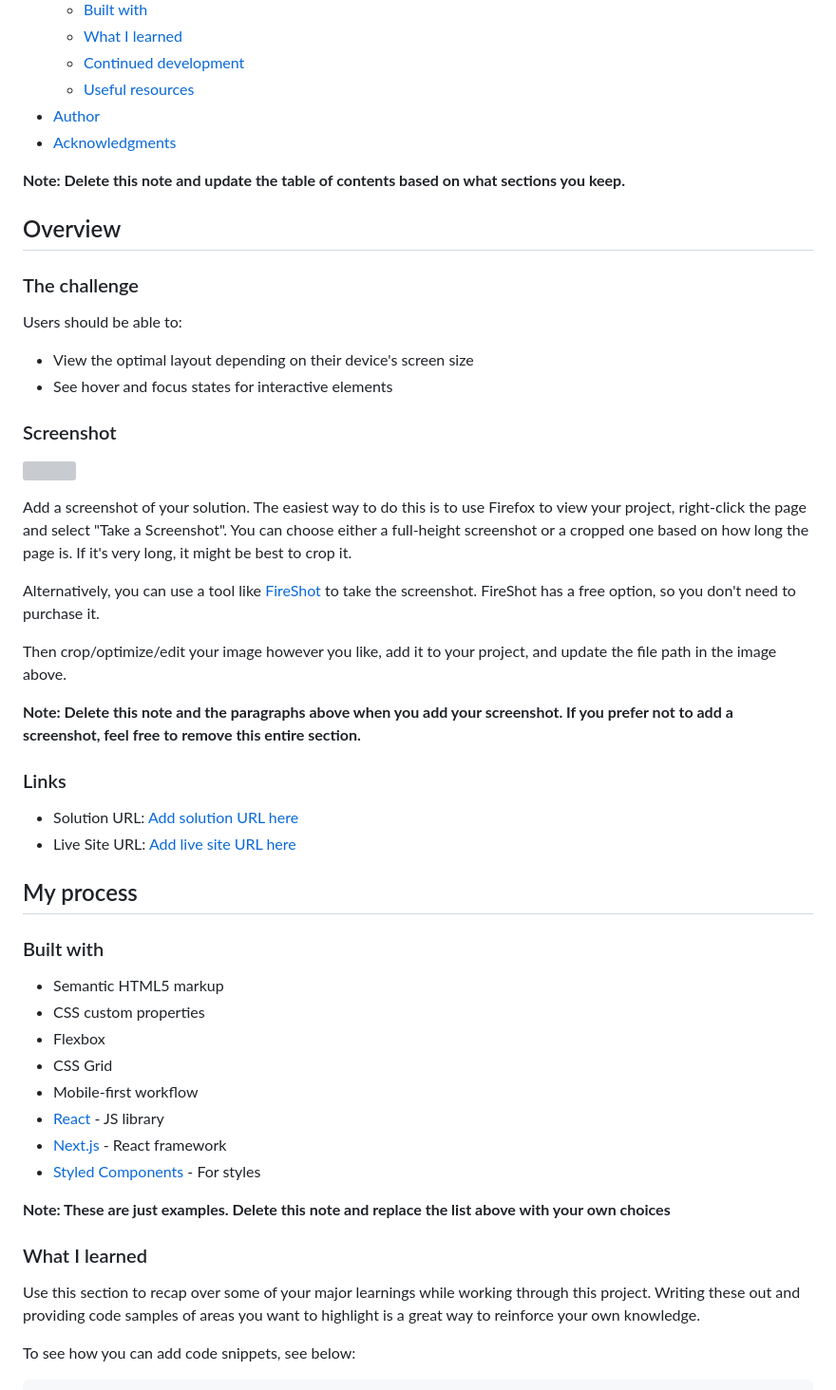
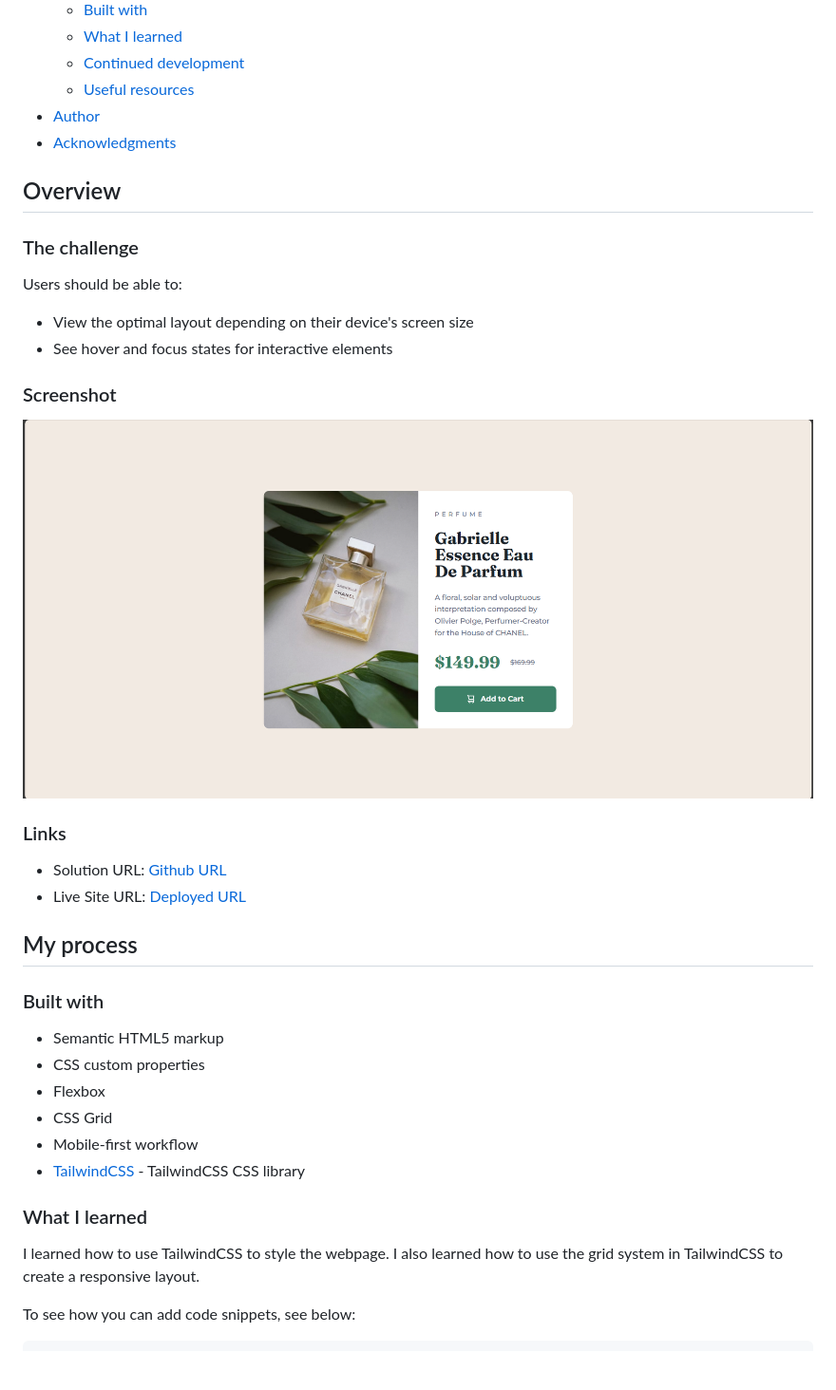
Before and after one commit to The-Lone-Druid/Product-preview-card-component, a Markdown page: README.md, the part around the change printed below. Shown: that part at 95% size. Drawn GitHub-style; pictures changed too: screenshot.jpg (added); blank space fills up the shorter version; grey boxes are pictures that could not be loaded.

```diff
--- a/README.md
+++ b/README.md
@@ -16,8 +16,6 @@ This is a solution to the [Product preview card component challenge on Frontend
 - [Author](#author)
 - [Acknowledgments](#acknowledgments)
 
-**Note: Delete this note and update the table of contents based on what sections you keep.**
-
 ## Overview
 
 ### The challenge
@@ -31,18 +29,10 @@ Users should be able to:
 
 ![](./screenshot.jpg)
 
-Add a screenshot of your solution. The easiest way to do this is to use Firefox to view your project, right-click the page and select "Take a Screenshot". You can choose either a full-height screenshot or a cropped one based on how long the page is. If it's very long, it might be best to crop it.
-
-Alternatively, you can use a tool like [FireShot](https://getfireshot.com/) to take the screenshot. FireShot has a free option, so you don't need to purchase it.
-
-Then crop/optimize/edit your image however you like, add it to your project, and update the file path in the image above.
-
-**Note: Delete this note and the paragraphs above when you add your screenshot. If you prefer not to add a screenshot, feel free to remove this entire section.**
-
 ### Links
 
-- Solution URL: [Add solution URL here](https://your-solution-url.com)
-- Live Site URL: [Add live site URL here](https://your-live-site-url.com)
+- Solution URL: [Github URL](https://github.com/The-Lone-Druid/Product-preview-card-component)
+- Live Site URL: [Deployed URL](https://the-lone-druid.github.io/Product-preview-card-component/)
 
 ## My process
 
@@ -53,15 +43,11 @@ Then crop/optimize/edit your image however you like, add it to your project, and
 - Flexbox
 - CSS Grid
 - Mobile-first workflow
-- [React](https://reactjs.org/) - JS library
-- [Next.js](https://nextjs.org/) - React framework
-- [Styled Components](https://styled-components.com/) - For styles
-
-**Note: These are just examples. Delete this note and replace the list above with your own choices**
+- [TailwindCSS](https://tailwindcss.com/) - TailwindCSS CSS library
 
 ### What I learned
 
-Use this section to recap over some of your major learnings while working through this project. Writing these out and providing code samples of areas you want to highlight is a great way to reinforce your own knowledge.
+I learned how to use TailwindCSS to style the webpage. I also learned how to use the grid system in TailwindCSS to create a responsive layout.
 
 To see how you can add code snippets, see below:
 
```
Also changed, not shown: other parts of README.md (+36 -26 lines).
